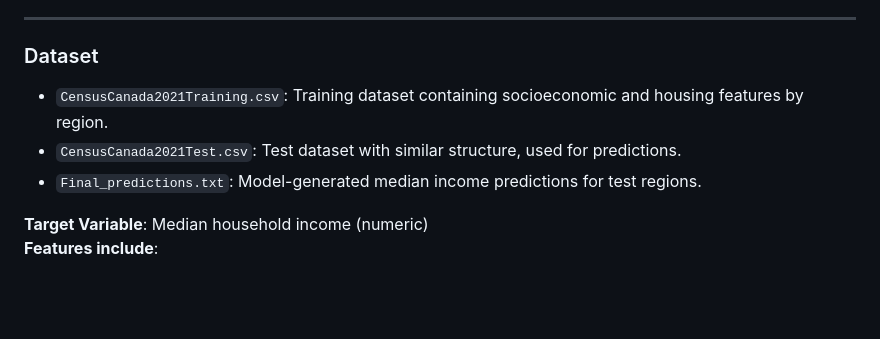
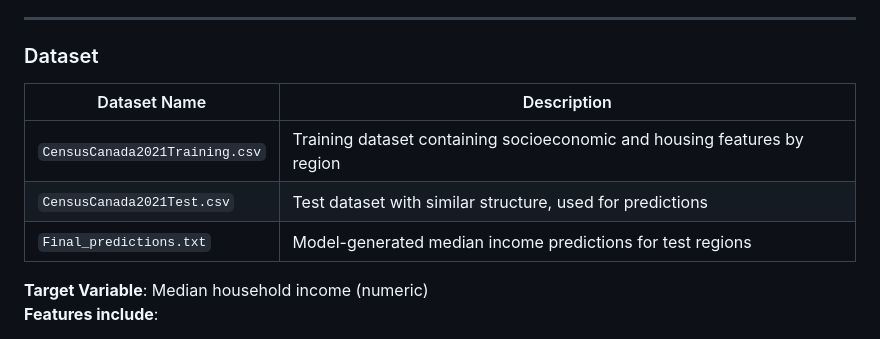
Before and after one commit to SebastianPortfolio/NSD-Portfolio, a Markdown page: Python - Machine Learning/KMeans_and_BIRCH_Clustering_Canadian_Census_Income_Prediction/README.md, the part around the change. GitHub-like rendering; blank space fills up the shorter version.

```diff
--- a/Python - Machine Learning/KMeans_and_BIRCH_Clustering_Canadian_Census_Income_Prediction/README.md
+++ b/Python - Machine Learning/KMeans_and_BIRCH_Clustering_Canadian_Census_Income_Prediction/README.md
@@ -13,9 +13,11 @@ This project applies both supervised and unsupervised learning techniques to Can
 
 ### Dataset
 
-- `CensusCanada2021Training.csv`: Training dataset containing socioeconomic and housing features by region.
-- `CensusCanada2021Test.csv`: Test dataset with similar structure, used for predictions.
-- `Final_predictions.txt`: Model-generated median income predictions for test regions.
+| Dataset Name                 | Description |
+|-----------------------------|-------------|
+| `CensusCanada2021Training.csv` | Training dataset containing socioeconomic and housing features by region |
+| `CensusCanada2021Test.csv`     | Test dataset with similar structure, used for predictions |
+| `Final_predictions.txt`        | Model-generated median income predictions for test regions |
 
 **Target Variable**: Median household income (numeric)
 **Features include**:
```
